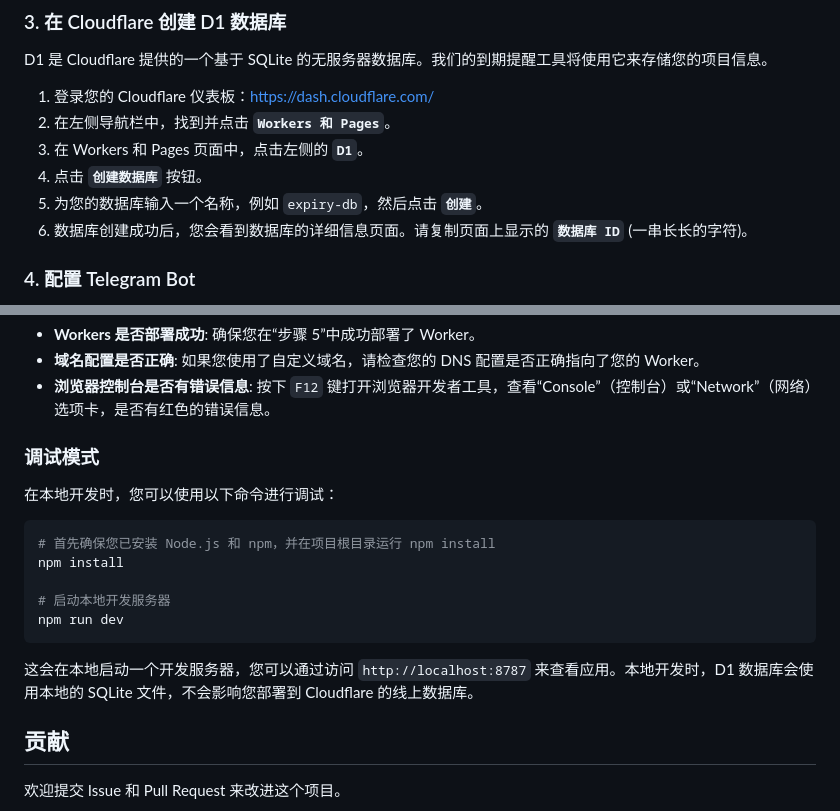
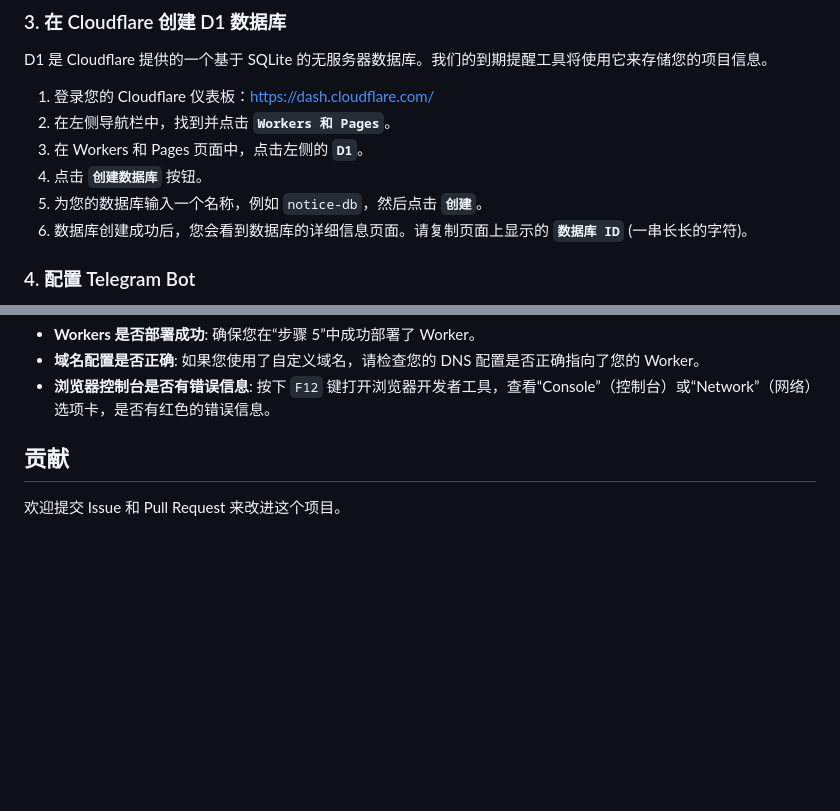
Before and after one commit to unix4/notice, a Markdown page: README.md, 2 parts joined by grey strips. Rendered like a GitHub page; blank space fills up the shorter version.

````diff
--- a/README.md
+++ b/README.md
@@ -47,7 +47,7 @@ D1 是 Cloudflare 提供的一个基于 SQLite 的无服务器数据库。我们
 2.  在左侧导航栏中，找到并点击 **`Workers 和 Pages`**。
 3.  在 Workers 和 Pages 页面中，点击左侧的 **`D1`**。
 4.  点击 **`创建数据库`** 按钮。
-5.  为您的数据库输入一个名称，例如 `expiry-db`，然后点击 **`创建`**。
+5.  为您的数据库输入一个名称，例如 `notice-db`，然后点击 **`创建`**。
 6.  数据库创建成功后，您会看到数据库的详细信息页面。请复制页面上显示的 **`数据库 ID`** (一串长长的字符)。
 
 ### 4. 配置 Telegram Bot
@@ -212,19 +197,6 @@ A: 请检查：
 - **域名配置是否正确**: 如果您使用了自定义域名，请检查您的 DNS 配置是否正确指向了您的 Worker。
 - **浏览器控制台是否有错误信息**: 按下 `F12` 键打开浏览器开发者工具，查看“Console”（控制台）或“Network”（网络）选项卡，是否有红色的错误信息。
 
-### 调试模式
-
-在本地开发时，您可以使用以下命令进行调试：
-
-```bash
-# 首先确保您已安装 Node.js 和 npm，并在项目根目录运行 npm install
-npm install
-
-# 启动本地开发服务器
-npm run dev
-```
-
-这会在本地启动一个开发服务器，您可以通过访问 `http://localhost:8787` 来查看应用。本地开发时，D1 数据库会使用本地的 SQLite 文件，不会影响您部署到 Cloudflare 的线上数据库。
 
 ## 贡献
 
````
Also changed, not shown: other parts of README.md (+11 -26 lines).
